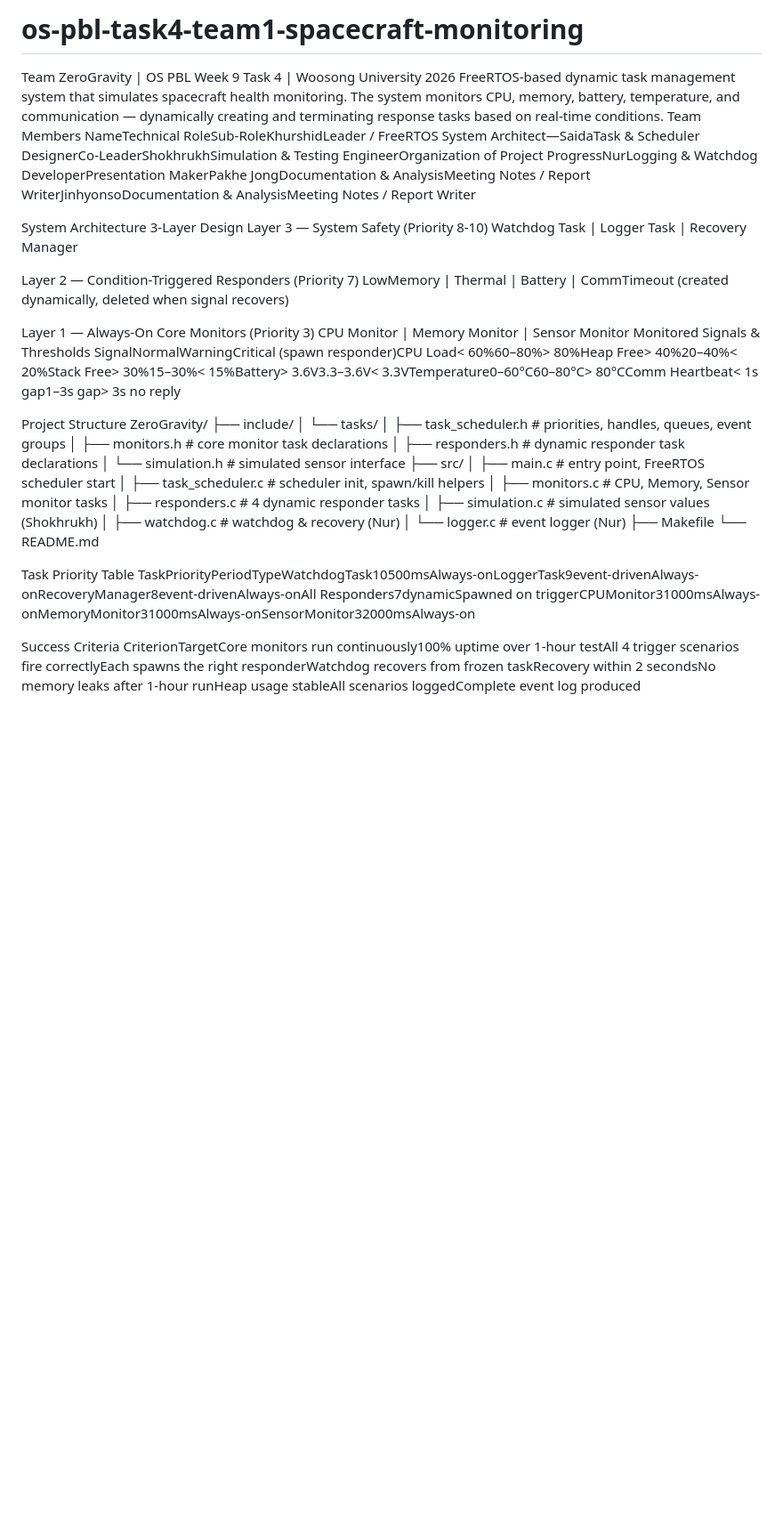
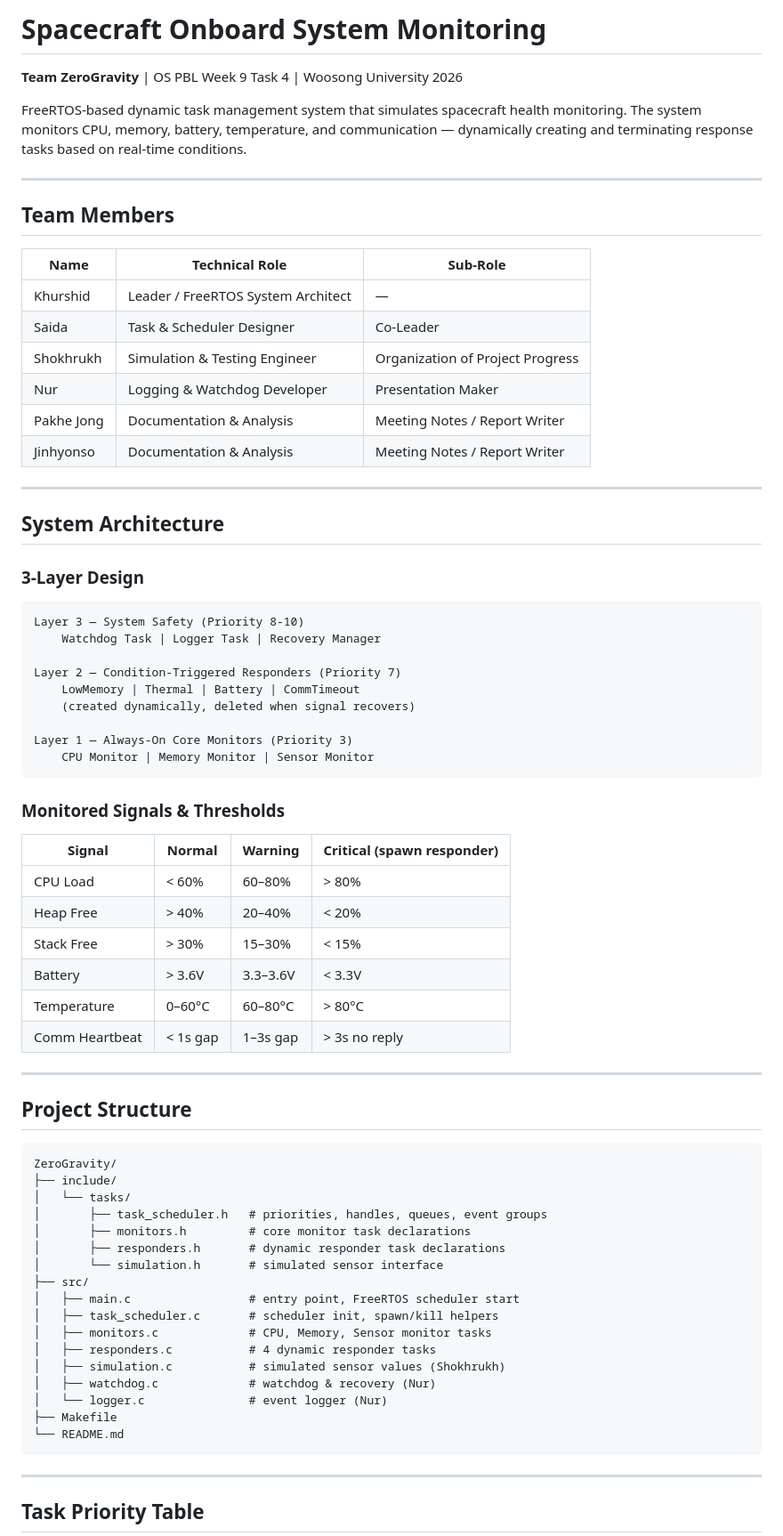
Before and after one commit to jeeluuve05/os-pbl-task4-team1-spacecraft-monitoring, a Markdown page: README.md, the part around one of its changes. Shown at 89% size. Rendered like a GitHub page; blank space fills up the shorter version.

````diff
--- a/README.md
+++ b/README.md
@@ -1,11 +1,28 @@
-# os-pbl-task4-team1-spacecraft-monitoring
-Team ZeroGravity | OS PBL Week 9 Task 4 | Woosong University 2026
+# Spacecraft Onboard System Monitoring
+**Team ZeroGravity** | OS PBL Week 9 Task 4 | Woosong University 2026
+
 FreeRTOS-based dynamic task management system that simulates spacecraft health monitoring. The system monitors CPU, memory, battery, temperature, and communication — dynamically creating and terminating response tasks based on real-time conditions.
-Team Members
-NameTechnical RoleSub-RoleKhurshidLeader / FreeRTOS System Architect—SaidaTask & Scheduler DesignerCo-LeaderShokhrukhSimulation & Testing EngineerOrganization of Project ProgressNurLogging & Watchdog DeveloperPresentation MakerPakhe JongDocumentation & AnalysisMeeting Notes / Report WriterJinhyonsoDocumentation & AnalysisMeeting Notes / Report Writer
 
-System Architecture
-3-Layer Design
+---
+
+## Team Members
+
+| Name | Technical Role | Sub-Role |
+|---|---|---|
+| Khurshid | Leader / FreeRTOS System Architect | — |
+| Saida | Task & Scheduler Designer | Co-Leader |
+| Shokhrukh | Simulation & Testing Engineer | Organization of Project Progress |
+| Nur | Logging & Watchdog Developer | Presentation Maker |
+| Pakhe Jong | Documentation & Analysis | Meeting Notes / Report Writer |
+| Jinhyonso | Documentation & Analysis | Meeting Notes / Report Writer |
+
+---
+
+## System Architecture
+
+### 3-Layer Design
+
+```
 Layer 3 — System Safety (Priority 8-10)
     Watchdog Task | Logger Task | Recovery Manager
 
@@ -15,10 +32,24 @@ Layer 2 — Condition-Triggered Responders (Priority 7)
 
 Layer 1 — Always-On Core Monitors (Priority 3)
     CPU Monitor | Memory Monitor | Sensor Monitor
-Monitored Signals & Thresholds
-SignalNormalWarningCritical (spawn responder)CPU Load< 60%60–80%> 80%Heap Free> 40%20–40%< 20%Stack Free> 30%15–30%< 15%Battery> 3.6V3.3–3.6V< 3.3VTemperature0–60°C60–80°C> 80°CComm Heartbeat< 1s gap1–3s gap> 3s no reply
+```
 
-Project Structure
+### Monitored Signals & Thresholds
+
+| Signal | Normal | Warning | Critical (spawn responder) |
+|---|---|---|---|
+| CPU Load | < 60% | 60–80% | > 80% |
+| Heap Free | > 40% | 20–40% | < 20% |
+| Stack Free | > 30% | 15–30% | < 15% |
+| Battery | > 3.6V | 3.3–3.6V | < 3.3V |
+| Temperature | 0–60°C | 60–80°C | > 80°C |
+| Comm Heartbeat | < 1s gap | 1–3s gap | > 3s no reply |
+
+---
+
+## Project Structure
+
+```
 ZeroGravity/
 ├── include/
 │   └── tasks/
@@ -36,10 +67,9 @@ ZeroGravity/
 │   └── logger.c               # event logger (Nur)
 ├── Makefile
 └── README.md
+```
 
-Task Priority Table
-TaskPriorityPeriodTypeWatchdogTask10500msAlways-onLoggerTask9event-drivenAlways-onRecoveryManager8event-drivenAlways-onAll Responders7dynamicSpawned on triggerCPUMonitor31000msAlways-onMemoryMonitor31000msAlways-onSensorMonitor32000msAlways-on
+---
 
-Success Criteria
-CriterionTargetCore monitors run continuously100% uptime over 1-hour testAll 4 trigger scenarios fire correctlyEach spawns the right responderWatchdog recovers from frozen taskRecovery within 2 secondsNo memory leaks after 1-hour runHeap usage stableAll scenarios loggedComplete event log produced
+## Task Priority Table
 
````
Also changed, not shown: other parts of README.md (+42 -12 lines).
